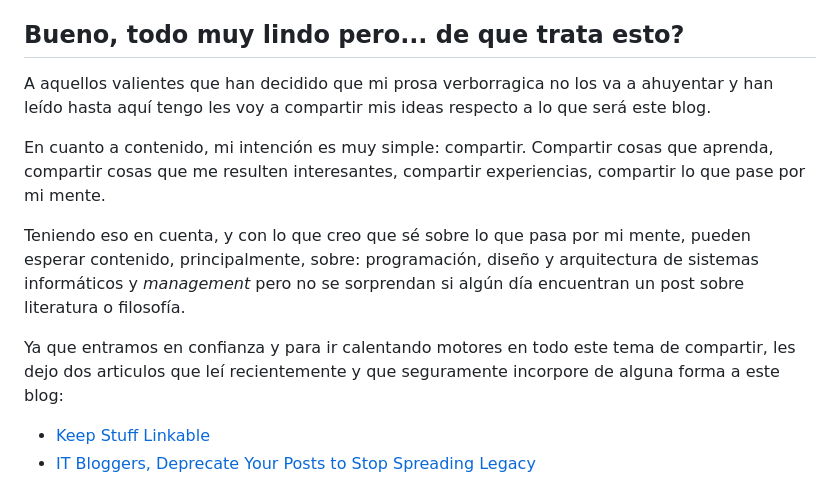
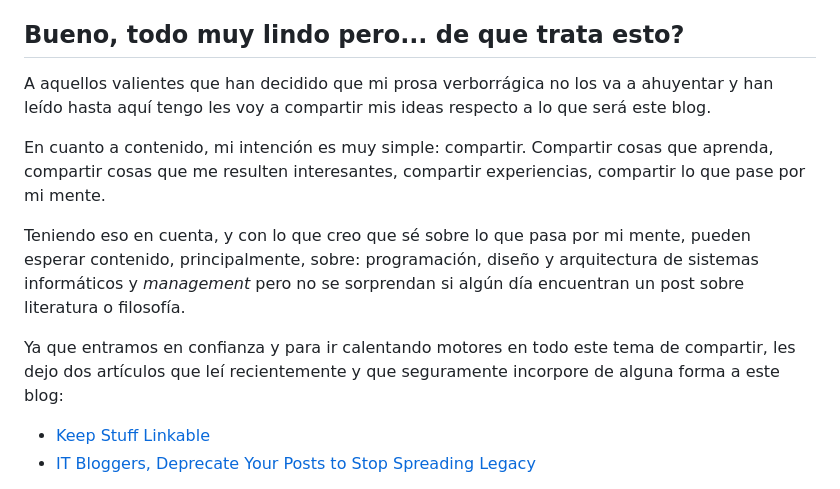
Before and after one commit to iyaki/iyaki.github.io, a Markdown page: docs/posts/20230422_here_we_go.md, the part around one of its changes. GitHub-like rendering.

Commit message:
Correcciones menores y agregado de links en post: here_we_go.md

```diff
--- a/docs/posts/20230422_here_we_go.md
+++ b/docs/posts/20230422_here_we_go.md
@@ -54,7 +56,7 @@ que leí hace poco haya tenido mucho que ver en esta decisión.
 
 ## Bueno, todo muy lindo pero... de que trata esto?
 
-A aquellos valientes que han decidido que mi prosa verborragica no los va a
+A aquellos valientes que han decidido que mi prosa verborrágica no los va a
 ahuyentar y han leído hasta aquí tengo les voy a compartir mis ideas respecto a
 lo que será este blog.
 
@@ -68,7 +70,7 @@ arquitectura de sistemas informáticos y *management* pero no se sorprendan si
 algún día encuentran un post sobre literatura o filosofía.
 
 Ya que entramos en confianza y para ir calentando motores en todo este tema de
-compartir, les dejo dos articulos que leí recientemente y que seguramente
+compartir, les dejo dos artículos que leí recientemente y que seguramente
 incorpore de alguna forma a este blog:
 
 - [Keep Stuff Linkable](https://animaomnium.github.io/keep-stuff-linkable/)
```
Also changed, not shown: other parts of docs/posts/20230422_here_we_go.md (+5 -3 lines).
